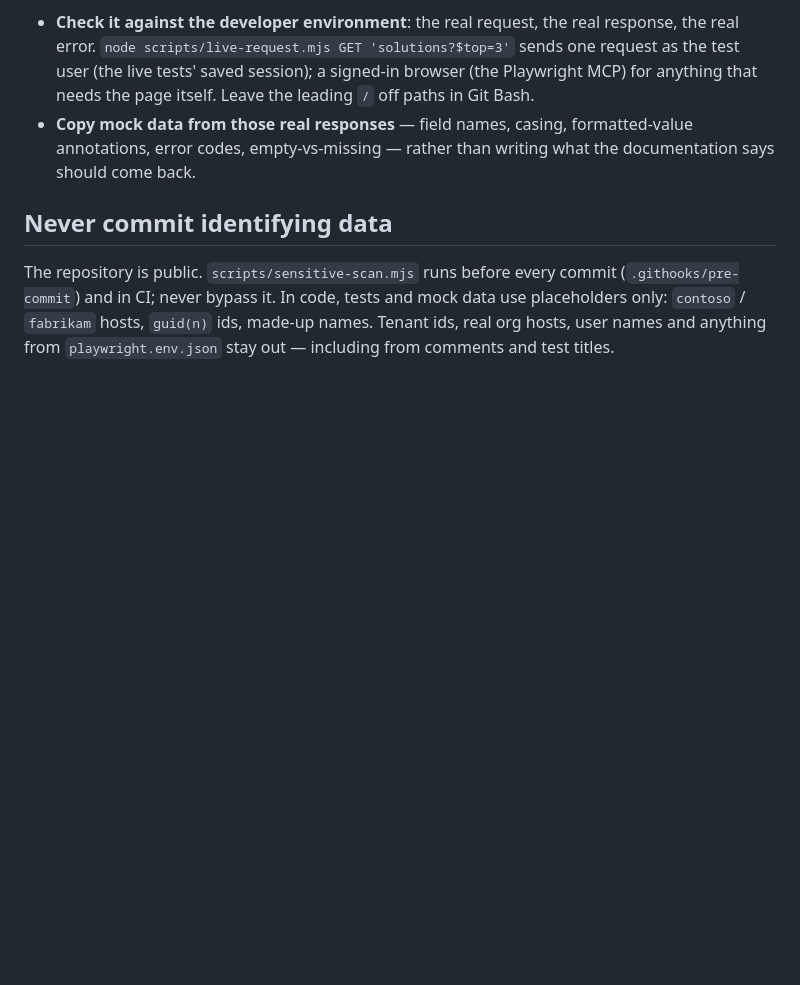
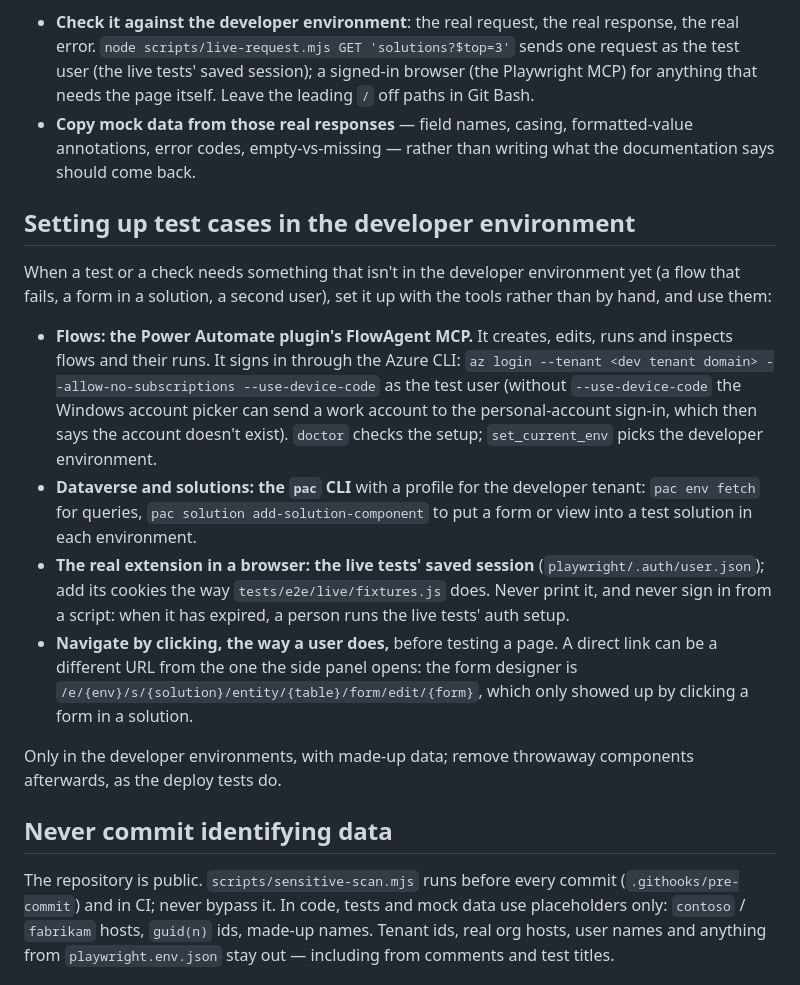
Before and after one commit to AhashSritharan/power-platform-easy-mode, a Markdown page: CLAUDE.md, the part around the change. Drawn GitHub-style; blank space fills up the shorter version.

Commit message:
CLAUDE.md: set up test cases with FlowAgent, pac and the saved session
Flows through the Power Automate plugin's FlowAgent (az device-code
sign-in), Dataverse and solutions through pac, the real extension through
the live tests' saved session, and pages reached by clicking the way a user
does, since a direct link can differ from what the side panel opens.

Co-Authored-By: Claude Opus 5.5 <noreply@anthropic.com>

```diff
--- a/CLAUDE.md
+++ b/CLAUDE.md
@@ -48,6 +48,35 @@ wrongly. Before writing code or a mock for an API or page:
   formatted-value annotations, error codes, empty-vs-missing — rather than
   writing what the documentation says should come back.
 
+## Setting up test cases in the developer environment
+
+When a test or a check needs something that isn't in the developer
+environment yet (a flow that fails, a form in a solution, a second user), set
+it up with the tools rather than by hand, and use them:
+
+- **Flows: the Power Automate plugin's FlowAgent MCP.** It creates, edits,
+  runs and inspects flows and their runs. It signs in through the Azure CLI:
+  `az login --tenant <dev tenant domain> --allow-no-subscriptions
+  --use-device-code` as the test user (without `--use-device-code` the
+  Windows account picker can send a work account to the personal-account
+  sign-in, which then says the account doesn't exist). `doctor` checks the
+  setup; `set_current_env` picks the developer environment.
+- **Dataverse and solutions: the `pac` CLI** with a profile for the
+  developer tenant: `pac env fetch` for queries, `pac solution
+  add-solution-component` to put a form or view into a test solution in each
+  environment.
+- **The real extension in a browser: the live tests' saved session**
+  (`playwright/.auth/user.json`); add its cookies the way
+  `tests/e2e/live/fixtures.js` does. Never print it, and never sign in from a
+  script: when it has expired, a person runs the live tests' auth setup.
+- **Navigate by clicking, the way a user does,** before testing a page. A
+  direct link can be a different URL from the one the side panel opens: the
+  form designer is `/e/{env}/s/{solution}/entity/{table}/form/edit/{form}`,
+  which only showed up by clicking a form in a solution.
+
+Only in the developer environments, with made-up data; remove throwaway
+components afterwards, as the deploy tests do.
+
 ## Never commit identifying data
 
 The repository is public. `scripts/sensitive-scan.mjs` runs before every
```
